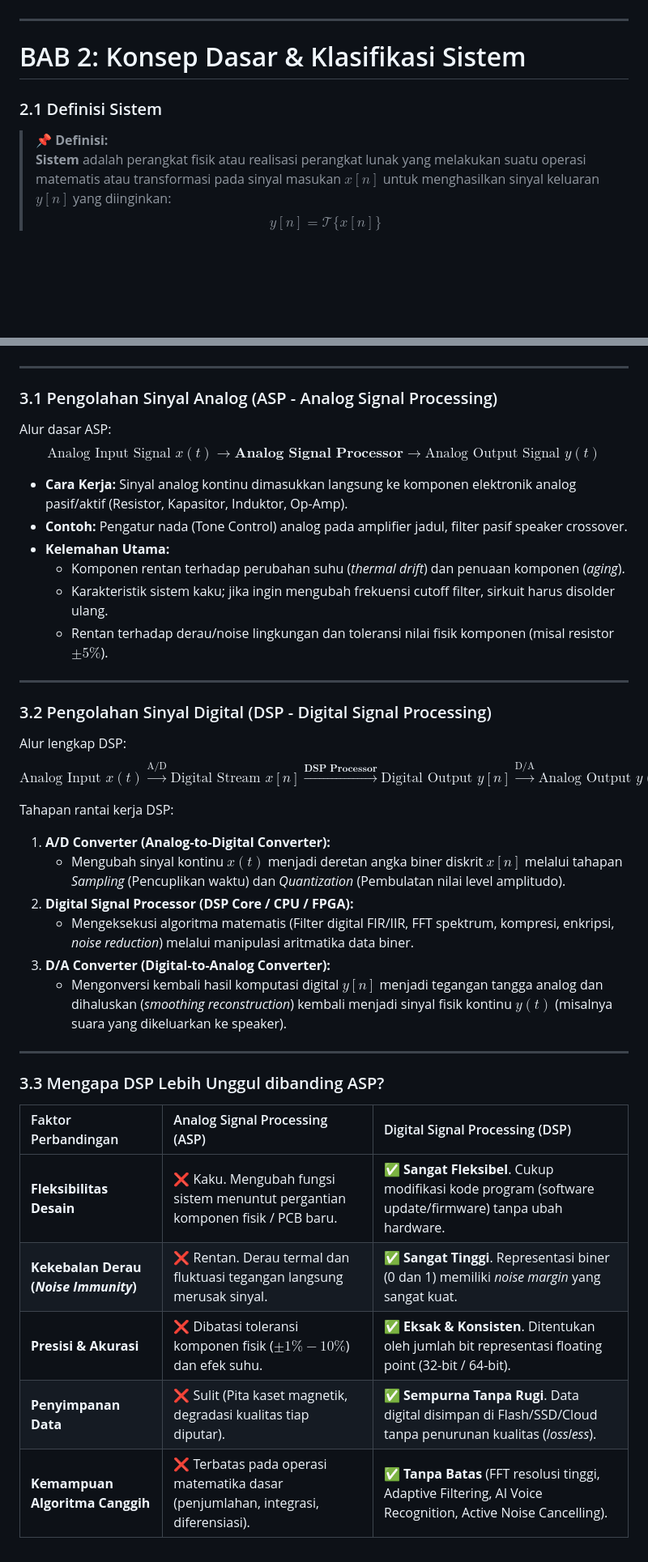
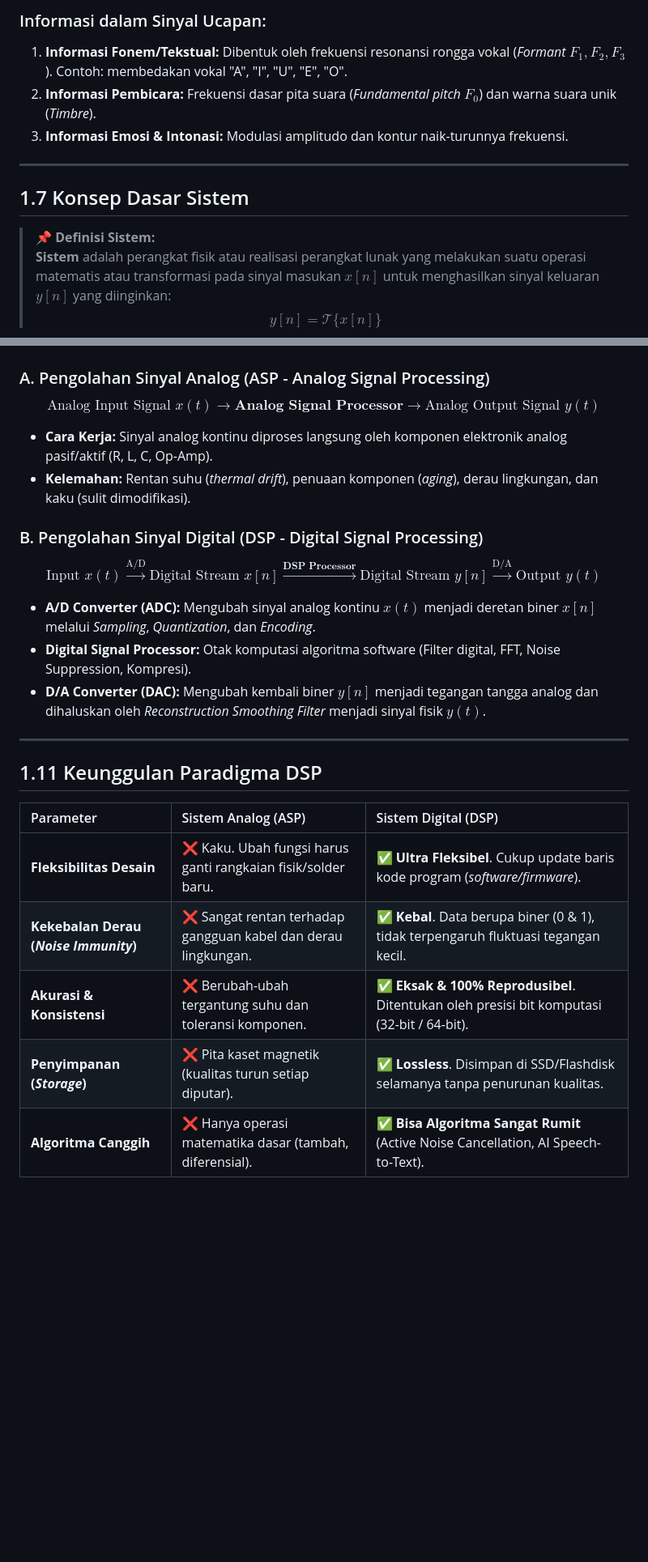
Before and after one commit to wheresabuy/PSD, a Markdown page: README.md, 2 parts joined by grey strips. Shown at 81% size. Drawn GitHub-style; blank space fills up the shorter version.

```diff
--- a/README.md
+++ b/README.md
@@ -79,10 +109,13 @@ Berikut adalah perbandingan visual langsung bagaimana perubahan nilai Frekuensi,
+### Informasi dalam Sinyal Ucapan:
+1. **Informasi Fonem/Tekstual:** Dibentuk oleh frekuensi resonansi rongga vokal (*Formant* $F_1, F_2, F_3$). Contoh: membedakan vokal "A", "I", "U", "E", "O".
+2. **Informasi Pembicara:** Frekuensi dasar pita suara (*Fundamental pitch $F_0$*) dan warna suara unik (*Timbre*).
+3. **Informasi Emosi & Intonasi:** Modulasi amplitudo dan kontur naik-turunnya frekuensi.
 
 ---
 
-# BAB 2: Konsep Dasar & Klasifikasi Sistem
+## 1.7 Konsep Dasar Sistem
 
-### 2.1 Definisi Sistem
-> **📌 Definisi:**
+> **📌 Definisi Sistem:**
 > **Sistem** adalah perangkat fisik atau realisasi perangkat lunak yang melakukan suatu operasi matematis atau transformasi pada sinyal masukan $x[n]$ untuk menghasilkan sinyal keluaran $y[n]$ yang diinginkan:
 > $$y[n] = \mathcal{T}\{x[n]\}$$
 
@@ -105,43 +173,26 @@ Dalam dunia rekayasa sinyal, terdapat dua pendekatan utama dalam memproses sinya
 
 ![Diagram Paradigma ASP vs DSP](assets/diagram_asp_vs_dsp.png)
 
----
+### A. Pengolahan Sinyal Analog (ASP - Analog Signal Processing)
+$$\text{Analog Input Signal } x(t) \longrightarrow \mathbf{\text{Analog Signal Processor}} \longrightarrow \text{Analog Output Signal } y(t)$$
+* **Cara Kerja:** Sinyal analog kontinu diproses langsung oleh komponen elektronik analog pasif/aktif (R, L, C, Op-Amp).
+* **Kelemahan:** Rentan suhu (*thermal drift*), penuaan komponen (*aging*), derau lingkungan, dan kaku (sulit dimodifikasi).
 
-### 3.1 Pengolahan Sinyal Analog (ASP - Analog Signal Processing)
+### B. Pengolahan Sinyal Digital (DSP - Digital Signal Processing)
+$$\text{Input } x(t) \xrightarrow{\text{A/D}} \text{Digital Stream } x[n] \xrightarrow{\mathbf{\text{DSP Processor}}} \text{Digital Stream } y[n] \xrightarrow{\text{D/A}} \text{Output } y(t)$$
 
-Alur dasar ASP:
-$$\text{Analog Input Signal } x(t) \longrightarrow \mathbf{\text{Analog Signal Processor}} \longrightarrow \text{Analog Output Signal } y(t)$$
-
-* **Cara Kerja:** Sinyal analog kontinu dimasukkan langsung ke komponen elektronik analog pasif/aktif (Resistor, Kapasitor, Induktor, Op-Amp).
-* **Contoh:** Pengatur nada (Tone Control) analog pada amplifier jadul, filter pasif speaker crossover.
-* **Kelemahan Utama:**
-  * Komponen rentan terhadap perubahan suhu (*thermal drift*) dan penuaan komponen (*aging*).
-  * Karakteristik sistem kaku; jika ingin mengubah frekuensi cutoff filter, sirkuit harus disolder ulang.
-  * Rentan terhadap derau/noise lingkungan dan toleransi nilai fisik komponen (misal resistor $\pm 5\%$).
+* **A/D Converter (ADC):** Mengubah sinyal analog kontinu $x(t)$ menjadi deretan biner $x[n]$ melalui *Sampling*, *Quantization*, dan *Encoding*.
+* **Digital Signal Processor:** Otak komputasi algoritma software (Filter digital, FFT, Noise Suppression, Kompresi).
+* **D/A Converter (DAC):** Mengubah kembali biner $y[n]$ menjadi tegangan tangga analog dan dihaluskan oleh *Reconstruction Smoothing Filter* menjadi sinyal fisik $y(t)$.
 
 ---
 
-### 3.2 Pengolahan Sinyal Digital (DSP - Digital Signal Processing)
+## 1.11 Keunggulan Paradigma DSP
 
-Alur lengkap DSP:
-$$\text{Analog Input } x(t) \xrightarrow{\text{A/D}} \text{Digital Stream } x[n] \xrightarrow{\mathbf{\text{DSP Processor}}} \text{Digital Output } y[n] \xrightarrow{\text{D/A}} \text{Analog Output } y(t)$$
-
-Tahapan rantai kerja DSP:
-1. **A/D Converter (Analog-to-Digital Converter):**
-   * Mengubah sinyal kontinu $x(t)$ menjadi deretan angka biner diskrit $x[n]$ melalui tahapan *Sampling* (Pencuplikan waktu) dan *Quantization* (Pembulatan nilai level amplitudo).
-2. **Digital Signal Processor (DSP Core / CPU / FPGA):**
-   * Mengeksekusi algoritma matematis (Filter digital FIR/IIR, FFT spektrum, kompresi, enkripsi, *noise reduction*) melalui manipulasi aritmatika data biner.
-3. **D/A Converter (Digital-to-Analog Converter):**
-   * Mengonversi kembali hasil komputasi digital $y[n]$ menjadi tegangan tangga analog dan dihaluskan (*smoothing reconstruction*) kembali menjadi sinyal fisik kontinu $y(t)$ (misalnya suara yang dikeluarkan ke speaker).
-
----
-
-### 3.3 Mengapa DSP Lebih Unggul dibanding ASP?
-
-| Faktor Perbandingan | Analog Signal Processing (ASP) | Digital Signal Processing (DSP) |
+| Parameter | Sistem Analog (ASP) | Sistem Digital (DSP) |
 | :--- | :--- | :--- |
-| **Fleksibilitas Desain** | ❌ Kaku. Mengubah fungsi sistem menuntut pergantian komponen fisik / PCB baru. | ✅ **Sangat Fleksibel**. Cukup modifikasi kode program (software update/firmware) tanpa ubah hardware. |
-| **Kekebalan Derau (*Noise Immunity*)** | ❌ Rentan. Derau termal dan fluktuasi tegangan langsung merusak sinyal. | ✅ **Sangat Tinggi**. Representasi biner (0 dan 1) memiliki *noise margin* yang sangat kuat. |
-| **Presisi & Akurasi** | ❌ Dibatasi toleransi komponen fisik ($\pm 1\% - 10\%$) dan efek suhu. | ✅ **Eksak & Konsisten**. Ditentukan oleh jumlah bit representasi floating point (32-bit / 64-bit). |
-| **Penyimpanan Data** | ❌ Sulit (Pita kaset magnetik, degradasi kualitas tiap diputar). | ✅ **Sempurna Tanpa Rugi**. Data digital disimpan di Flash/SSD/Cloud tanpa penurunan kualitas (*lossless*). |
-| **Kemampuan Algoritma Canggih** | ❌ Terbatas pada operasi matematika dasar (penjumlahan, integrasi, diferensiasi). | ✅ **Tanpa Batas** (FFT resolusi tinggi, Adaptive Filtering, AI Voice Recognition, Active Noise Cancelling). |
+| **Fleksibilitas Desain** | ❌ Kaku. Ubah fungsi harus ganti rangkaian fisik/solder baru. | ✅ **Ultra Fleksibel**. Cukup update baris kode program (*software/firmware*). |
+| **Kekebalan Derau (*Noise Immunity*)** | ❌ Sangat rentan terhadap gangguan kabel dan derau lingkungan. | ✅ **Kebal**. Data berupa biner (0 & 1), tidak terpengaruh fluktuasi tegangan kecil. |
+| **Akurasi & Konsistensi** | ❌ Berubah-ubah tergantung suhu dan toleransi komponen. | ✅ **Eksak & 100% Reprodusibel**. Ditentukan oleh presisi bit komputasi (32-bit / 64-bit). |
+| **Penyimpanan (*Storage*)** | ❌ Pita kaset magnetik (kualitas turun setiap diputar). | ✅ **Lossless**. Disimpan di SSD/Flashdisk selamanya tanpa penurunan kualitas. |
+| **Algoritma Canggih** | ❌ Hanya operasi matematika dasar (tambah, diferensial). | ✅ **Bisa Algoritma Sangat Rumit** (Active Noise Cancellation, AI Speech-to-Text). |
```
Also changed, not shown: other parts of README.md (+111 -46 lines).
